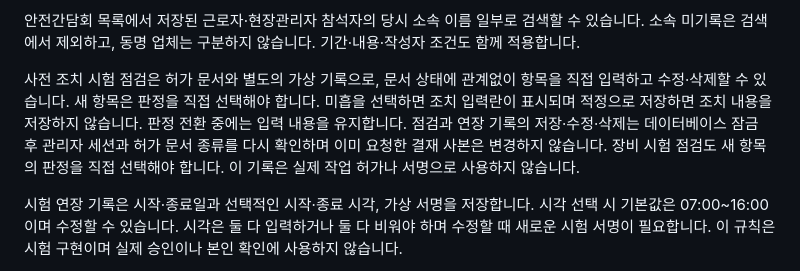
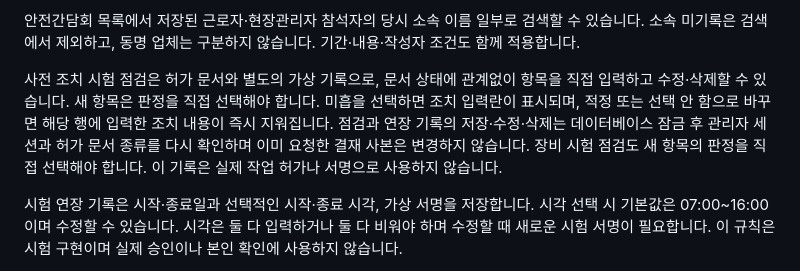
Before and after one commit to dusdk0098-tech/j-web, a Markdown page: README.md, the part around the change. GitHub-like rendering.

Commit message:
Correct permit check input guidance

```diff
--- a/README.md
+++ b/README.md
@@ -468,7 +468,7 @@ API에서 출역 기준을 적용하려면 `/api/wages/estimate`에서 받은
 
 안전간담회 목록에서 저장된 근로자·현장관리자 참석자의 당시 소속 이름 일부로 검색할 수 있습니다. 소속 미기록은 검색에서 제외하고, 동명 업체는 구분하지 않습니다. 기간·내용·작성자 조건도 함께 적용합니다.
 
-사전 조치 시험 점검은 허가 문서와 별도의 가상 기록으로, 문서 상태에 관계없이 항목을 직접 입력하고 수정·삭제할 수 있습니다. 새 항목은 판정을 직접 선택해야 합니다. 미흡을 선택하면 조치 입력란이 표시되며 적정으로 저장하면 조치 내용을 저장하지 않습니다. 판정 전환 중에는 입력 내용을 유지합니다. 점검과 연장 기록의 저장·수정·삭제는 데이터베이스 잠금 후 관리자 세션과 허가 문서 종류를 다시 확인하며 이미 요청한 결재 사본은 변경하지 않습니다. 장비 시험 점검도 새 항목의 판정을 직접 선택해야 합니다. 이 기록은 실제 작업 허가나 서명으로 사용하지 않습니다.
+사전 조치 시험 점검은 허가 문서와 별도의 가상 기록으로, 문서 상태에 관계없이 항목을 직접 입력하고 수정·삭제할 수 있습니다. 새 항목은 판정을 직접 선택해야 합니다. 미흡을 선택하면 조치 입력란이 표시되며, 적정 또는 선택 안 함으로 바꾸면 해당 행에 입력한 조치 내용이 즉시 지워집니다. 점검과 연장 기록의 저장·수정·삭제는 데이터베이스 잠금 후 관리자 세션과 허가 문서 종류를 다시 확인하며 이미 요청한 결재 사본은 변경하지 않습니다. 장비 시험 점검도 새 항목의 판정을 직접 선택해야 합니다. 이 기록은 실제 작업 허가나 서명으로 사용하지 않습니다.
 
 시험 연장 기록은 시작·종료일과 선택적인 시작·종료 시각, 가상 서명을 저장합니다. 시각 선택 시 기본값은 07:00~16:00이며 수정할 수 있습니다. 시각은 둘 다 입력하거나 둘 다 비워야 하며 수정할 때 새로운 시험 서명이 필요합니다. 이 규칙은 시험 구현이며 실제 승인이나 본인 확인에 사용하지 않습니다.
 
```
